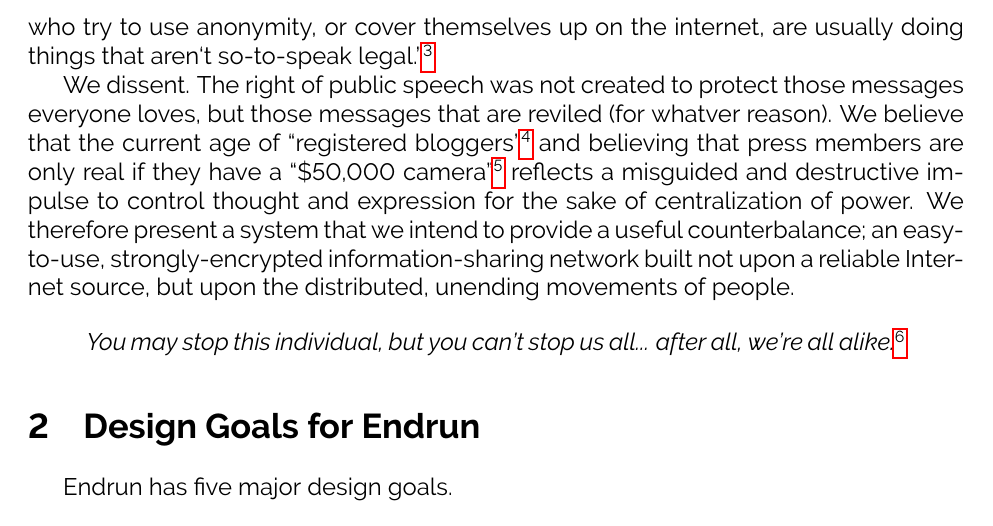
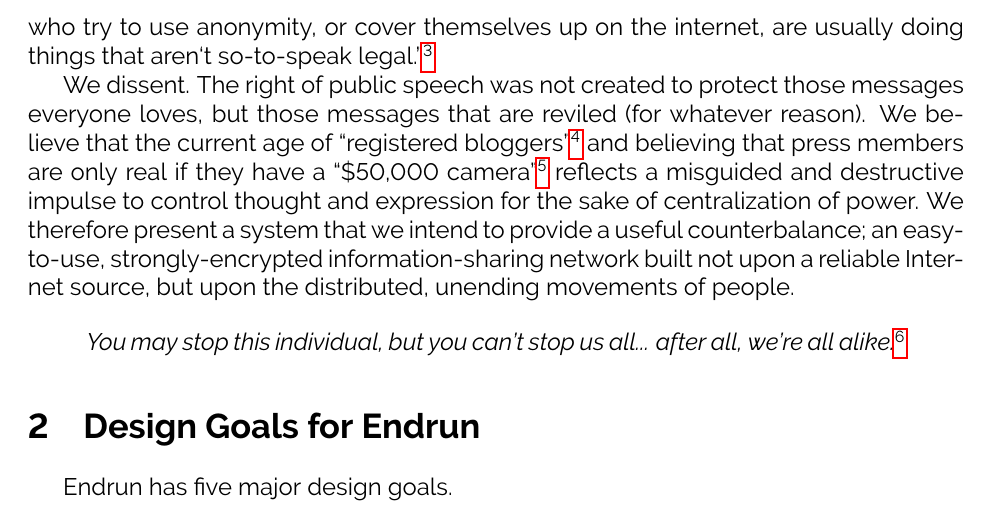
Before and after one commit to grantdobbe/endrun, a LaTeX document (whitepaper/whitepaper.tex): part of page 2 of 13, cut so that both start at the same text. Compiled offline with pdfLaTeX.

Commit message:
Spelling. It counts\!

```diff
--- a/whitepaper/whitepaper.tex
+++ b/whitepaper/whitepaper.tex
@@ -32,7 +31,7 @@
 
   It's easy to speak when everyone loves you. When people in the US or the rest of the western world discuss ``free speech,'' they generally mean some form of the right to communicate with others, and to assemble with others for the purpose of sharing their message. Some may also refer to a right to anonymous speech, but there are those who would attack the right of anonymity; ``if you have nothing to hide, you have nothing to fear.''\footnote{For an excellent response to this common fallacy, see ``Why Privacy Matters Even if You Have `Nothing to Hide,'\,'' Daniel J. Solove, The Chronicle of Higher Education, May 15, 2011 \url{https://chronicle.com/article/Why-Privacy-Matters-Even-if/127461/}.} In an era when ``privacy is dead, get over it''\footnote{Stated by many, including Sun Microsystems' Scott McNealy; \url{http://archive.wired.com/politics/law/news/1999/01/17538}}, it's easy to say that ``Users who try to use anonymity, or cover themselves up on the internet, are usually doing things that aren`t so-to-speak legal.''\footnote{Attributed to Comcast, who has since denied holding this position. \emph{See} ``Comcast Denies It Will Cut Off Customers Who Use Tor, The Web Browser For Criminals,'' James Cook, Business Insider, September 15, 2014, \url{http://www.businessinsider.com/comcast-threatens-to-cut-off-tor-users-2014-9}}
 
-  We dissent. The right of public speech was not created to protect those messages everyone loves, but those messages that are reviled (for whatver reason). We believe that the current age of ``registered bloggers''\footnote{See, for example, Russia's new law. \url{https://www.techdirt.com/articles/20140423/09130227004/russian-net-clampdown-continues-now-its-turn-blogs-vkontakte.shtml}} and believing that press members are only real if they have a ``\$50,000 camera''\footnote{``Ferguson Police Say They May Arrest More Journalists,'' Jack Mirkinson, The Huffington post, August 19, 2014, \url{http://www.huffingtonpost.com/2014/08/19/ferguson-police-arresting-journalists_n_5691645.html}} reflects a misguided and destructive impulse to control thought and expression for the sake of centralization of power. We therefore present a system that we intend to provide a useful counterbalance; an easy-to-use, strongly-encrypted information-sharing network built not upon a reliable Internet source, but upon the distributed, unending movements of people.
+  We dissent. The right of public speech was not created to protect those messages everyone loves, but those messages that are reviled (for whatever reason). We believe that the current age of ``registered bloggers''\footnote{See, for example, Russia's new law. \url{https://www.techdirt.com/articles/20140423/09130227004/russian-net-clampdown-continues-now-its-turn-blogs-vkontakte.shtml}} and believing that press members are only real if they have a ``\$50,000 camera''\footnote{``Ferguson Police Say They May Arrest More Journalists,'' Jack Mirkinson, The Huffington post, August 19, 2014, \url{http://www.huffingtonpost.com/2014/08/19/ferguson-police-arresting-journalists_n_5691645.html}} reflects a misguided and destructive impulse to control thought and expression for the sake of centralization of power. We therefore present a system that we intend to provide a useful counterbalance; an easy-to-use, strongly-encrypted information-sharing network built not upon a reliable Internet source, but upon the distributed, unending movements of people.
 
   \begin{quote}
     \emph{You may stop this individual, but you can't stop us all... after all, we're all alike.}\footnote{``The Conscience of a Hacker,'' The Mentor, Phrack, Volume One, Issue 7, Phile 3 of 10 (Written January 8, 1986; Published September 25, 1986)}
```
Also changed, not shown: whitepaper/whitepaper.tex (1 more changed lines).
